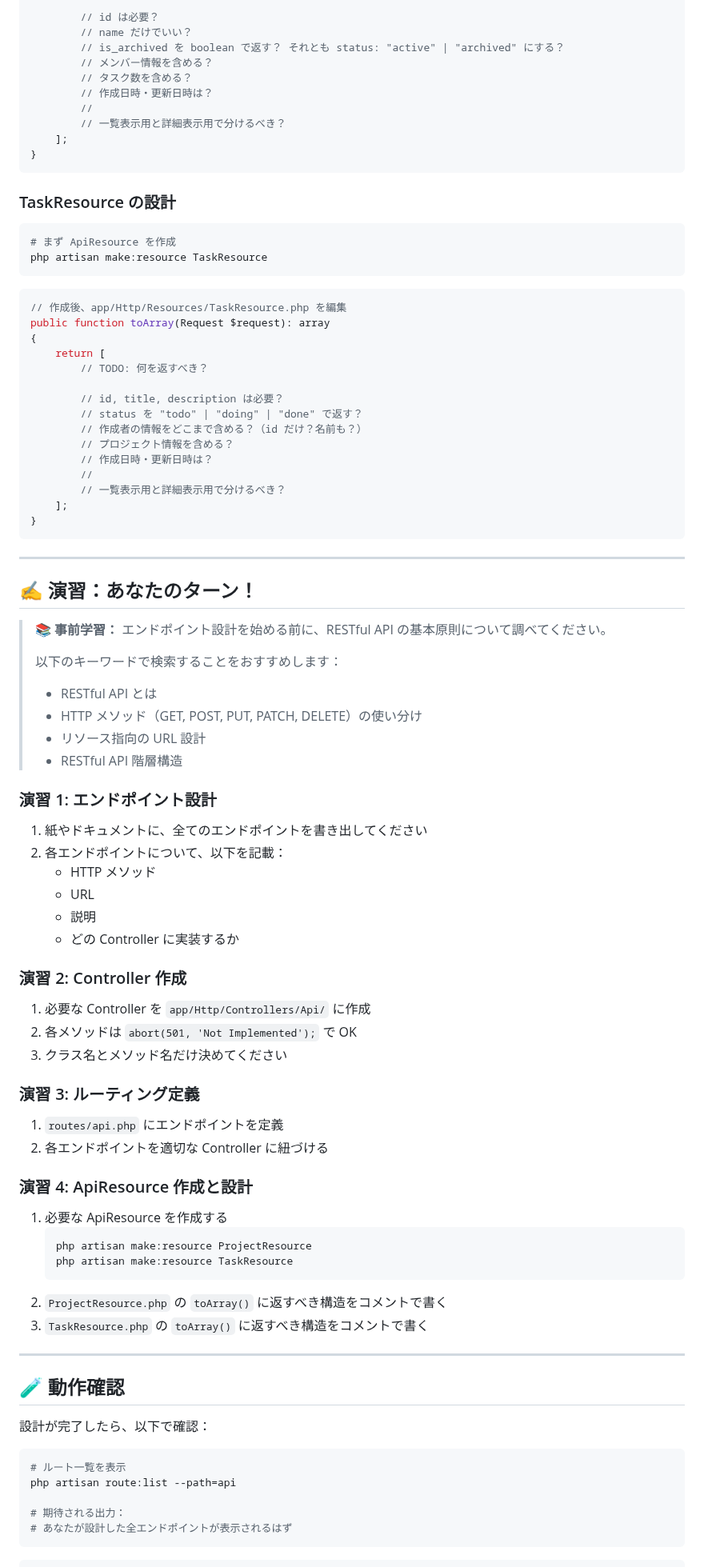
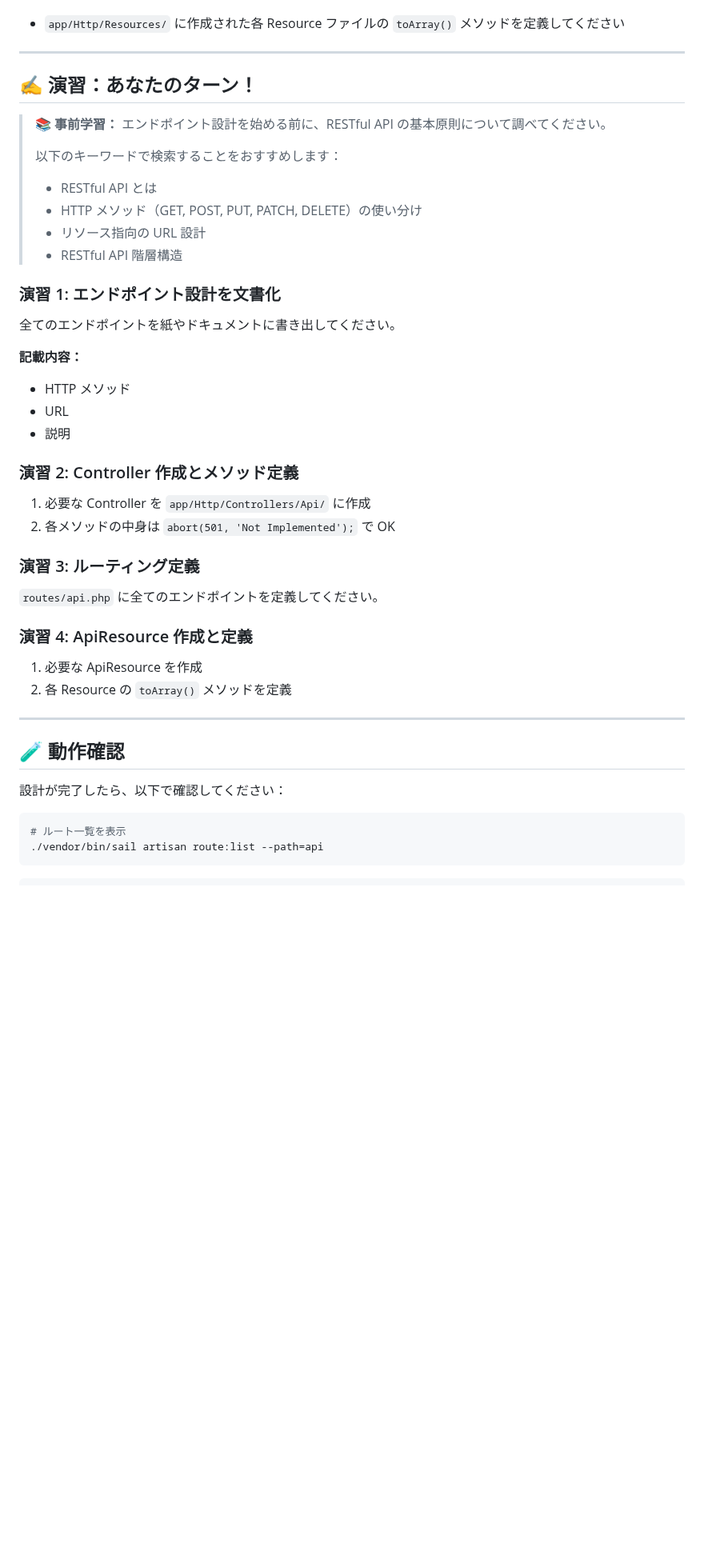
Before and after one commit to e-value/study-task-app-student, a Markdown page: LESSON1_README.md, the part around one of its changes. Shown at 80% size. Drawn GitHub-style; blank space fills up the shorter version.

````diff
--- a/LESSON1_README.md
+++ b/LESSON1_README.md
@@ -250,40 +137,5 @@ public function toArray(Request $request): array
 
-        // id は必要？
-        // name だけでいい？
-        // is_archived を boolean で返す？ それとも status: "active" | "archived" にする？
-        // メンバー情報を含める？
-        // タスク数を含める？
-        // 作成日時・更新日時は？
-        //
-        // 一覧表示用と詳細表示用で分けるべき？
-    ];
-}
-```
-
-### TaskResource の設計
-
-```bash
-# まず ApiResource を作成
-php artisan make:resource TaskResource
-```
-
-```php
-// 作成後、app/Http/Resources/TaskResource.php を編集
-public function toArray(Request $request): array
-{
-    return [
-        // TODO: 何を返すべき？
-
-        // id, title, description は必要？
-        // status を "todo" | "doing" | "done" で返す？
-        // 作成者の情報をどこまで含める？（id だけ？名前も？）
-        // プロジェクト情報を含める？
-        // 作成日時・更新日時は？
-        //
-        // 一覧表示用と詳細表示用で分けるべき？
-    ];
-}
-```
+-   `app/Http/Resources/` に作成された各 Resource ファイルの `toArray()` メソッドを定義してください
 
 ---
 
@@ -292,53 +144,45 @@ public function toArray(Request $request): array
 > **📚 事前学習：** エンドポイント設計を始める前に、RESTful API の基本原則について調べてください。
 >
 > 以下のキーワードで検索することをおすすめします：
-> - RESTful API とは
-> - HTTP メソッド（GET, POST, PUT, PATCH, DELETE）の使い分け
-> - リソース指向の URL 設計
-> - RESTful API 階層構造
+>
+> -   RESTful API とは
+> -   HTTP メソッド（GET, POST, PUT, PATCH, DELETE）の使い分け
+> -   リソース指向の URL 設計
+> -   RESTful API 階層構造
 
-### 演習 1: エンドポイント設計
+### 演習 1: エンドポイント設計を文書化
 
-1. 紙やドキュメントに、全てのエンドポイントを書き出してください
-2. 各エンドポイントについて、以下を記載：
-    - HTTP メソッド
-    - URL
-    - 説明
-    - どの Controller に実装するか
+全てのエンドポイントを紙やドキュメントに書き出してください。
 
-### 演習 2: Controller 作成
+**記載内容：**
+
+-   HTTP メソッド
+-   URL
+-   説明
+
+### 演習 2: Controller 作成とメソッド定義
 
 1. 必要な Controller を `app/Http/Controllers/Api/` に作成
-2. 各メソッドは `abort(501, 'Not Implemented');` で OK
-3. クラス名とメソッド名だけ決めてください
+2. 各メソッドの中身は `abort(501, 'Not Implemented');` で OK
 
 ### 演習 3: ルーティング定義
 
-1. `routes/api.php` にエンドポイントを定義
-2. 各エンドポイントを適切な Controller に紐づける
+`routes/api.php` に全てのエンドポイントを定義してください。
 
-### 演習 4: ApiResource 作成と設計
+### 演習 4: ApiResource 作成と定義
 
-1. 必要な ApiResource を作成する
-    ```bash
-    php artisan make:resource ProjectResource
-    php artisan make:resource TaskResource
-    ```
-2. `ProjectResource.php` の `toArray()` に返すべき構造をコメントで書く
-3. `TaskResource.php` の `toArray()` に返すべき構造をコメントで書く
+1. 必要な ApiResource を作成
+2. 各 Resource の `toArray()` メソッドを定義
 
 ---
 
 ## 🧪 動作確認
 
-設計が完了したら、以下で確認：
+設計が完了したら、以下で確認してください：
 
 ```bash
 # ルート一覧を表示
-php artisan route:list --path=api
-
-# 期待される出力：
-# あなたが設計した全エンドポイントが表示されるはず
+./vendor/bin/sail artisan route:list --path=api
 ```
 
 ```bash
````
Also changed, not shown: other parts of LESSON1_README.md (+32 -151 lines).
